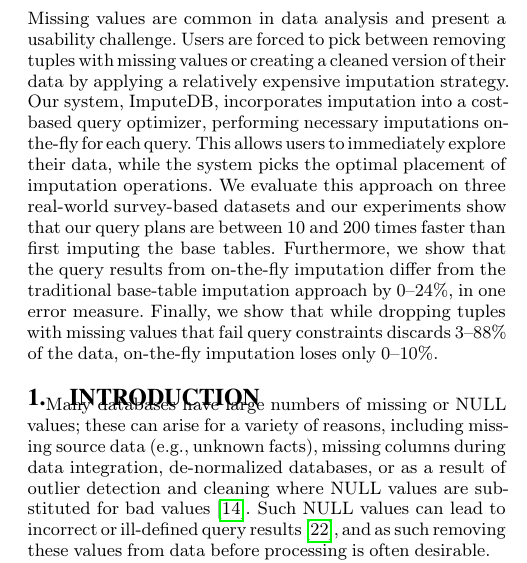
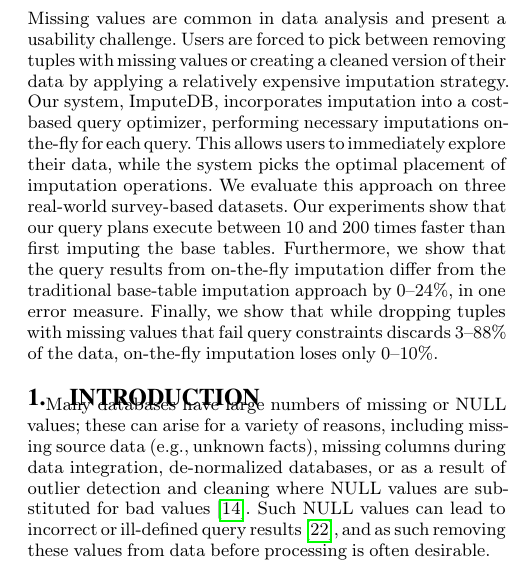
Before and after one commit to mitdbg/imputedb, a LaTeX document (paper/main.tex): part of one column of page 1 of 12, cut so that both start at the same text. Compiled offline with pdfLaTeX.

Commit message:
Tiny edits to abstract

```diff
--- a/paper/main.tex
+++ b/paper/main.tex
@@ -135,9 +135,9 @@
   This allows users to immediately explore their data, while the system picks the optimal placement of imputation operations.
   % This placement is based on the specific query issued and a user-provided parameter that trades off data quality and runtime performance.
   % We incorporate the imputation operators into the relational algebra, allowing for traditional optimizations to take place.
-  We evaluate this approach on three real-world survey-based datasets and
+  We evaluate this approach on three real-world survey-based datasets.
   % from the \textit{Center for Disease Control and Prevention} and \textit{freeCodeCamp}.
-  our experiments show that our query plans are between \lowxalphazero{} and \highxalphazeroexacs{} times faster than first imputing the base tables.
+  Our experiments show that our query plans execute between \lowxalphazero{} and \highxalphazeroexacs{} times faster than first imputing the base tables.
   Furthermore, we show that the query results from on-the-fly imputation differ from the
   traditional base-table imputation approach by \lowsmapealphazero{}--\highsmapealphaoneexacs{}\%, in one error measure.
   Finally, we show that while dropping tuples with missing values that fail query constraints discards 3--88\% of the data, on-the-fly imputation loses only 0--10\%.
```
